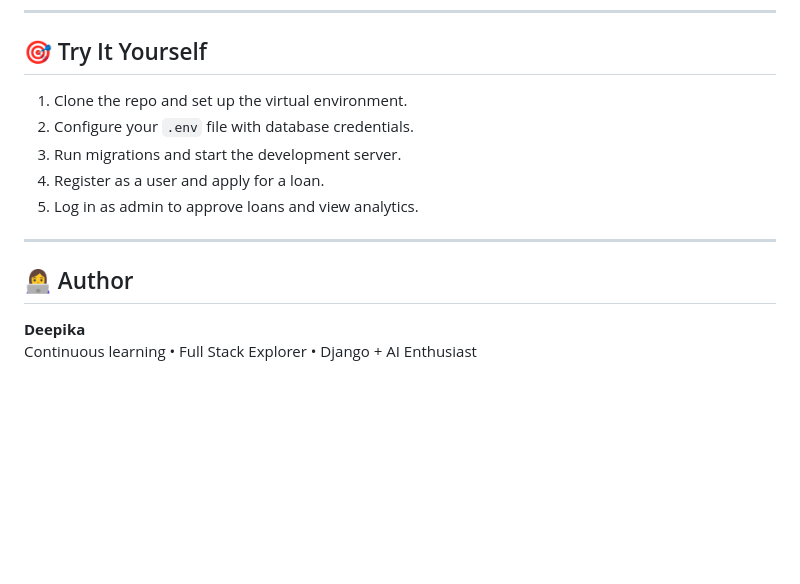
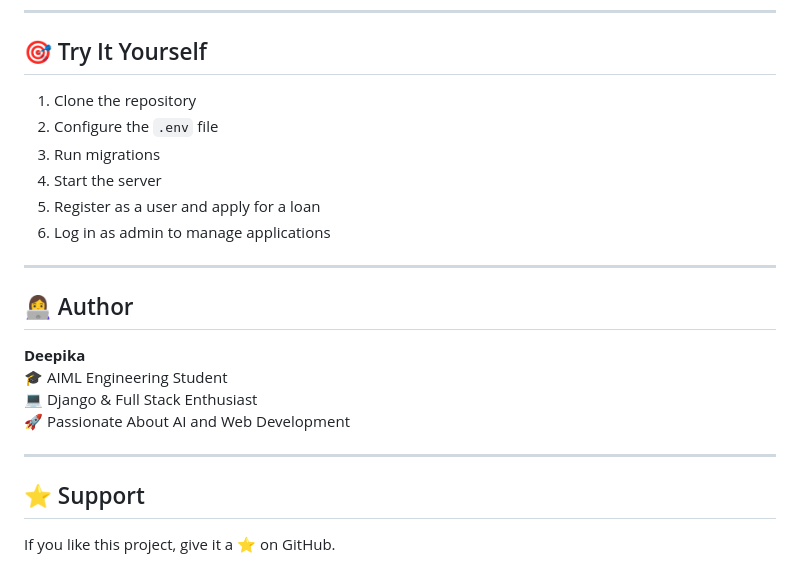
Before and after one commit to Deepika6689/loan-project, a Markdown page: README.md, the part around one of its changes. Drawn GitHub-style; blank space fills up the shorter version.

```diff
--- a/README.md
+++ b/README.md
@@ -116,14 +171,25 @@ http://127.0.0.1:8000/
 ---
 
 ## 🎯 Try It Yourself
-1. Clone the repo and set up the virtual environment.
-2. Configure your `.env` file with database credentials.
-3. Run migrations and start the development server.
-4. Register as a user and apply for a loan.
-5. Log in as admin to approve loans and view analytics.
+
+1. Clone the repository
+2. Configure the `.env` file
+3. Run migrations
+4. Start the server
+5. Register as a user and apply for a loan
+6. Log in as admin to manage applications
 
 ---
 
 ## 👩‍💻 Author
+
 **Deepika**
-Continuous learning • Full Stack Explorer • Django + AI Enthusiast
+🎓 AIML Engineering Student
+💻 Django & Full Stack Enthusiast
+🚀 Passionate About AI and Web Development
+
+---
+
+## ⭐ Support
+
+If you like this project, give it a ⭐ on GitHub.
```
Also changed, not shown: other parts of README.md (+110 -55 lines).
